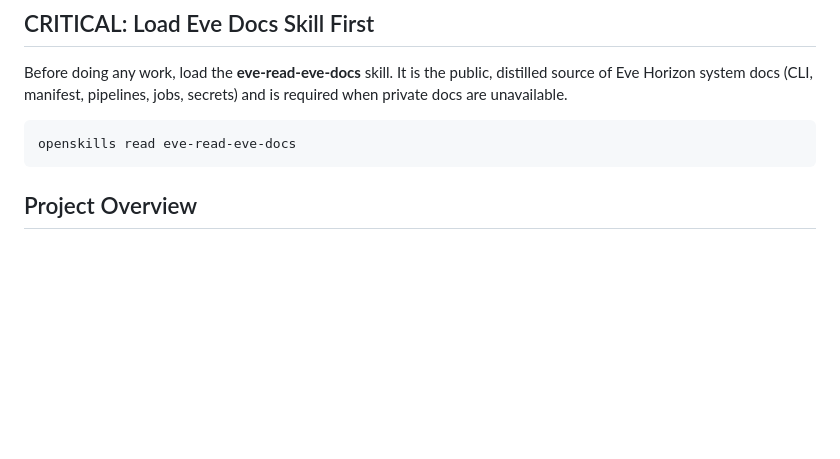
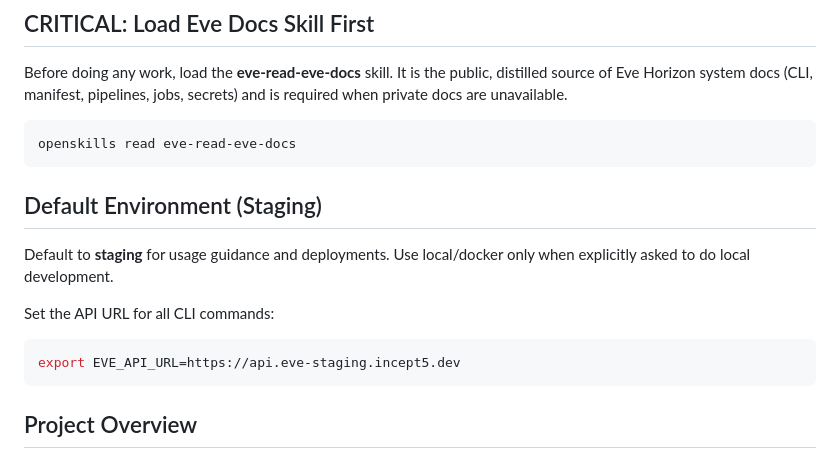
Before and after one commit to Incept5/eve-horizon-starter, a Markdown page: AGENTS.md, the part around the change. GitHub-like rendering; blank space fills up the shorter version.

````diff
--- a/AGENTS.md
+++ b/AGENTS.md
@@ -8,6 +8,17 @@ Before doing any work, load the **eve-read-eve-docs** skill. It is the public, d
 
 ```bash
 openskills read eve-read-eve-docs
+```
+
+
+## Default Environment (Staging)
+
+Default to **staging** for usage guidance and deployments. Use local/docker only when explicitly asked to do local development.
+
+Set the API URL for all CLI commands:
+
+```bash
+export EVE_API_URL=https://api.eve-staging.incept5.dev
 ```
 
 ## Project Overview
````
Also changed, not shown: README.md (+10 -0 lines).
